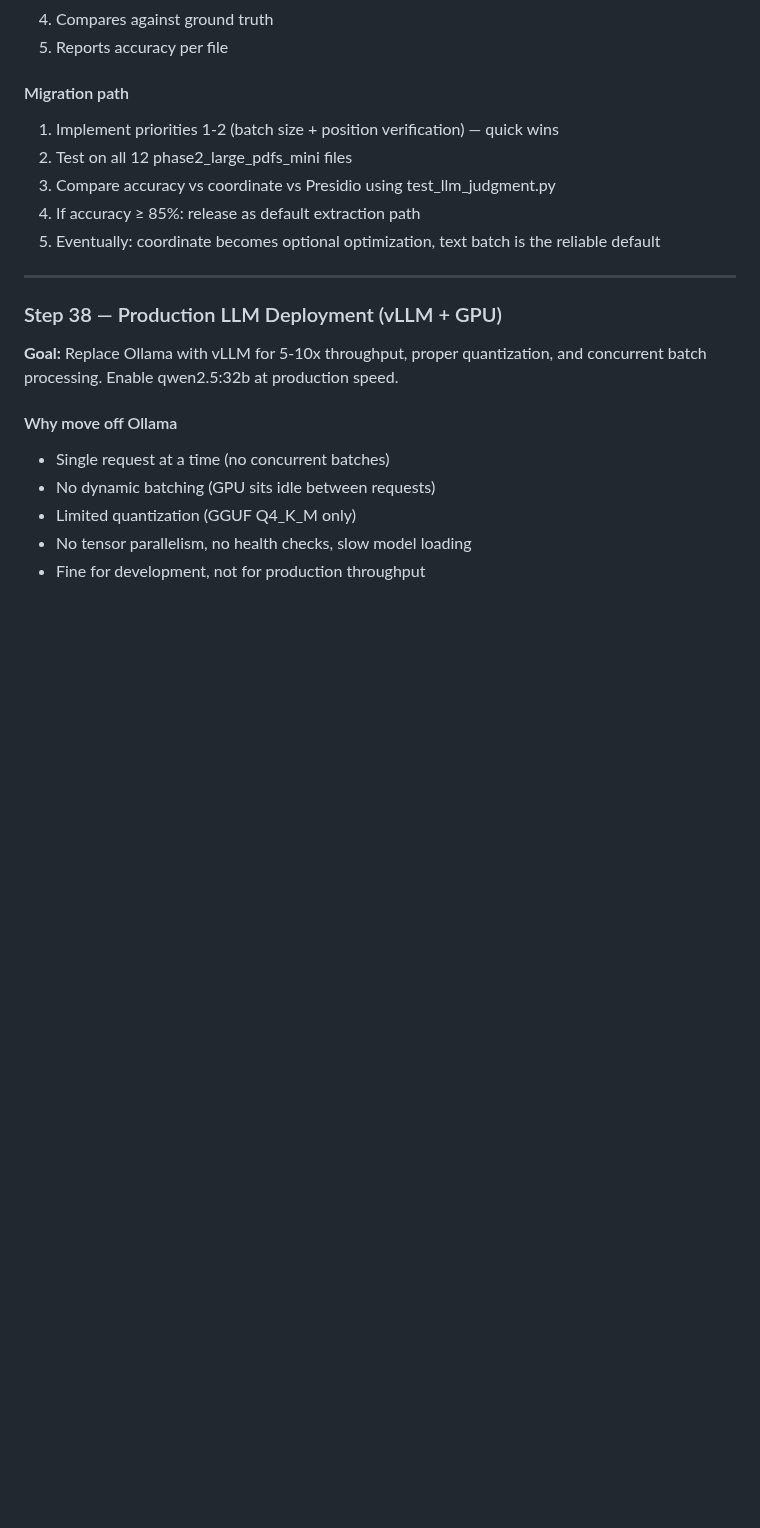
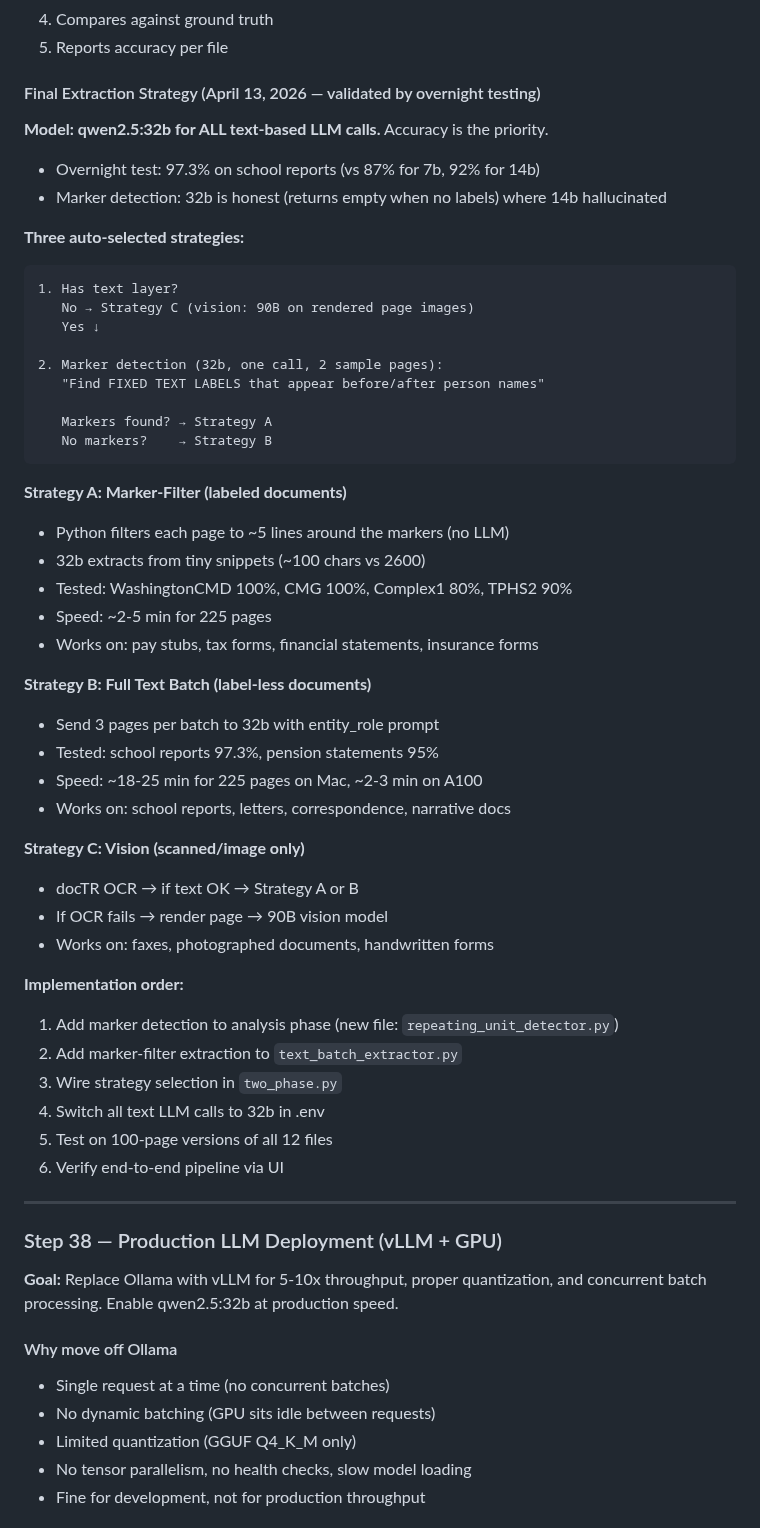
Before and after one commit to illiyaz/docdoc, a Markdown page: docs/PLAN.md, the part around the change. Drawn GitHub-style; blank space fills up the shorter version.

Commit message:
docs: final extraction strategy — marker-filter (A) + text batch (B) + vision (C)
All text LLM calls use qwen2.5:32b (accuracy priority).
Strategy A: marker-filter for labeled docs (100% on pay stubs)
Strategy B: full text batch for label-less docs (97% on school reports)
Strategy C: vision for scanned-only docs
Auto-selected during analysis via 32b marker detection.

Implementation order: detector → extractor → pipeline wiring → .env → test

Co-Authored-By: Claude Opus 4.6 (1M context) <noreply@anthropic.com>

````diff
--- a/docs/PLAN.md
+++ b/docs/PLAN.md
@@ -897,12 +897,51 @@ The analysis LLM discovers these markers from 9 sample pages. The extraction LLM
 4. Compares against ground truth
 5. Reports accuracy per file
 
-#### Migration path
-1. Implement priorities 1-2 (batch size + position verification) — quick wins
-2. Test on all 12 phase2_large_pdfs_mini files
-3. Compare accuracy vs coordinate vs Presidio using test_llm_judgment.py
-4. If accuracy ≥ 85%: release as default extraction path
-5. Eventually: coordinate becomes optional optimization, text batch is the reliable default
+#### Final Extraction Strategy (April 13, 2026 — validated by overnight testing)
+
+**Model: qwen2.5:32b for ALL text-based LLM calls.** Accuracy is the priority.
+- Overnight test: 97.3% on school reports (vs 87% for 7b, 92% for 14b)
+- Marker detection: 32b is honest (returns empty when no labels) where 14b hallucinated
+
+**Three auto-selected strategies:**
+
+```
+1. Has text layer?
+   No → Strategy C (vision: 90B on rendered page images)
+   Yes ↓
+
+2. Marker detection (32b, one call, 2 sample pages):
+   "Find FIXED TEXT LABELS that appear before/after person names"
+
+   Markers found? → Strategy A
+   No markers?    → Strategy B
+```
+
+**Strategy A: Marker-Filter (labeled documents)**
+- Python filters each page to ~5 lines around the markers (no LLM)
+- 32b extracts from tiny snippets (~100 chars vs 2600)
+- Tested: WashingtonCMD 100%, CMG 100%, Complex1 80%, TPHS2 90%
+- Speed: ~2-5 min for 225 pages
+- Works on: pay stubs, tax forms, financial statements, insurance forms
+
+**Strategy B: Full Text Batch (label-less documents)**
+- Send 3 pages per batch to 32b with entity_role prompt
+- Tested: school reports 97.3%, pension statements 95%
+- Speed: ~18-25 min for 225 pages on Mac, ~2-3 min on A100
+- Works on: school reports, letters, correspondence, narrative docs
+
+**Strategy C: Vision (scanned/image only)**
+- docTR OCR → if text OK → Strategy A or B
+- If OCR fails → render page → 90B vision model
+- Works on: faxes, photographed documents, handwritten forms
+
+**Implementation order:**
+1. Add marker detection to analysis phase (new file: `repeating_unit_detector.py`)
+2. Add marker-filter extraction to `text_batch_extractor.py`
+3. Wire strategy selection in `two_phase.py`
+4. Switch all text LLM calls to 32b in .env
+5. Test on 100-page versions of all 12 files
+6. Verify end-to-end pipeline via UI
 
 ---
 
````
Also changed, not shown: CLAUDE.md (+1 -1 lines).
